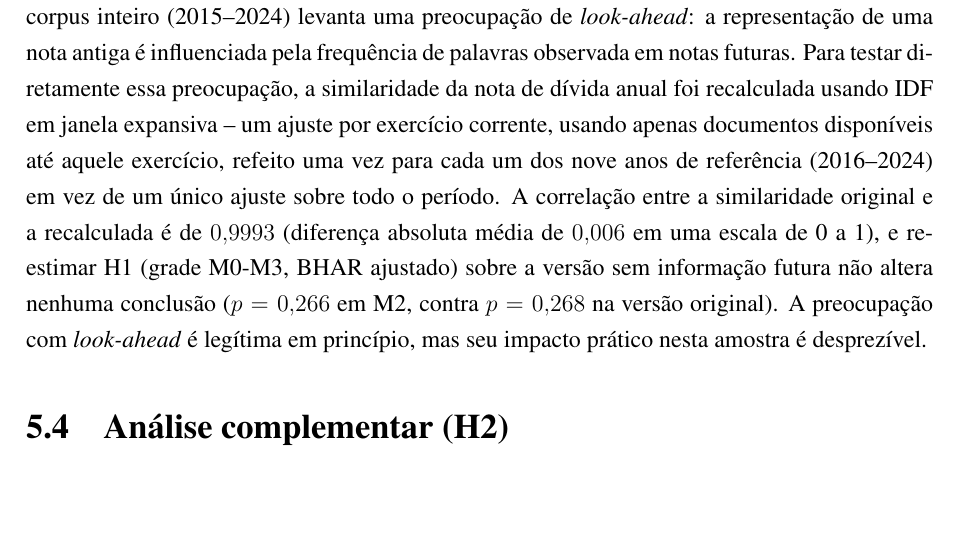
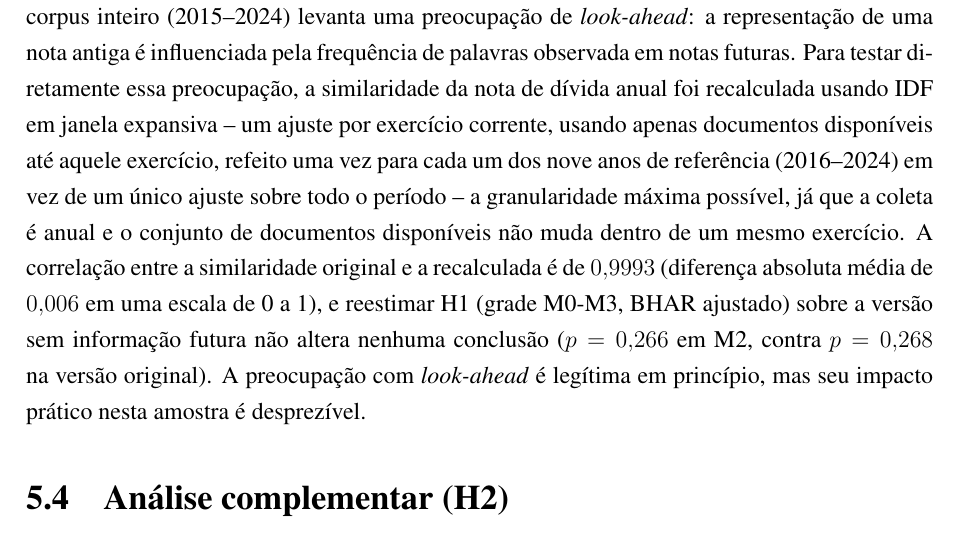
Before and after one commit to Lukijon/Thesis, a LaTeX thesis (docs/latex/main.tex): part of page 35 of 39 before the commit and part of page 35 of 40 after it, cut so that both start at the same text, the shorter picture padded with empty space. Compiled offline with pdfLaTeX.

Commit message:
Secao 5.3: clarify the expanding-window IDF refit is at max granularity
Added a short clause noting annual refitting is the maximum
granularity the design allows -- the document set doesn't change
within a fiscal year, so refitting more often would reprocess the same
data. Anticipates an obvious banca question about why the refit isn't
finer-grained.

Co-Authored-By: Claude Sonnet 5 <noreply@anthropic.com>

```diff
--- a/docs/latex/main.tex
+++ b/docs/latex/main.tex
@@ -684,7 +684,7 @@ Nenhuma fonte de texto e nenhuma janela mostra significância em nenhuma das dua
 
 Esse exercício responde diretamente à limitação que os autores apontam em seu próprio estudo: um painel mais longo, dizem eles, poderia revelar diferenças relevantes entre as abordagens de efeito fixo e aleatório que um painel curto não capta com confiança. Um painel mais de três vezes mais longo (dez exercícios contra três) permite exatamente esse teste com mais poder estatístico, e o resultado, em vez de fortalecer ou reverter o achado nulo, o confirma sob mais uma combinação de modelo, amostra e especificação de retorno anormal. Isso não invalida a contribuição de \citeonline{santoscoelho2018}, que trata de uma pergunta diferente (valor de mercado corrente, não retorno futuro) com um recorte amostral diferente; mas sugere que, ao menos para a relação entre mudança textual e retorno futuro, a inconclusividade não é um artefato de painel curto nem da escolha de retorno ajustado ao mercado sem beta. Ela persiste mesmo quando essas duas limitações específicas são removidas.
 
-\textbf{TF-IDF sem informação futura.} Como registrado na Seção~\ref{sec:medida}, ajustar o IDF sobre o corpus inteiro (2015--2024) levanta uma preocupação de \textit{look-ahead}: a representação de uma nota antiga é influenciada pela frequência de palavras observada em notas futuras. Para testar diretamente essa preocupação, a similaridade da nota de dívida anual foi recalculada usando IDF em janela expansiva -- um ajuste por exercício corrente, usando apenas documentos disponíveis até aquele exercício, refeito uma vez para cada um dos nove anos de referência (2016--2024) em vez de um único ajuste sobre todo o período. A correlação entre a similaridade original e a recalculada é de $0{,}9993$ (diferença absoluta média de $0{,}006$ em uma escala de 0 a 1), e reestimar H1 (grade M0-M3, BHAR ajustado) sobre a versão sem informação futura não altera nenhuma conclusão ($p=0{,}266$ em M2, contra $p=0{,}268$ na versão original). A preocupação com \textit{look-ahead} é legítima em princípio, mas seu impacto prático nesta amostra é desprezível.
+\textbf{TF-IDF sem informação futura.} Como registrado na Seção~\ref{sec:medida}, ajustar o IDF sobre o corpus inteiro (2015--2024) levanta uma preocupação de \textit{look-ahead}: a representação de uma nota antiga é influenciada pela frequência de palavras observada em notas futuras. Para testar diretamente essa preocupação, a similaridade da nota de dívida anual foi recalculada usando IDF em janela expansiva -- um ajuste por exercício corrente, usando apenas documentos disponíveis até aquele exercício, refeito uma vez para cada um dos nove anos de referência (2016--2024) em vez de um único ajuste sobre todo o período -- a granularidade máxima possível, já que a coleta é anual e o conjunto de documentos disponíveis não muda dentro de um mesmo exercício. A correlação entre a similaridade original e a recalculada é de $0{,}9993$ (diferença absoluta média de $0{,}006$ em uma escala de 0 a 1), e reestimar H1 (grade M0-M3, BHAR ajustado) sobre a versão sem informação futura não altera nenhuma conclusão ($p=0{,}266$ em M2, contra $p=0{,}268$ na versão original). A preocupação com \textit{look-ahead} é legítima em princípio, mas seu impacto prático nesta amostra é desprezível.
 
 \section{Análise complementar (H2)}
 \label{sec:h2_resultados}
```
Also changed, not shown: docs/latex/main.pdf.
